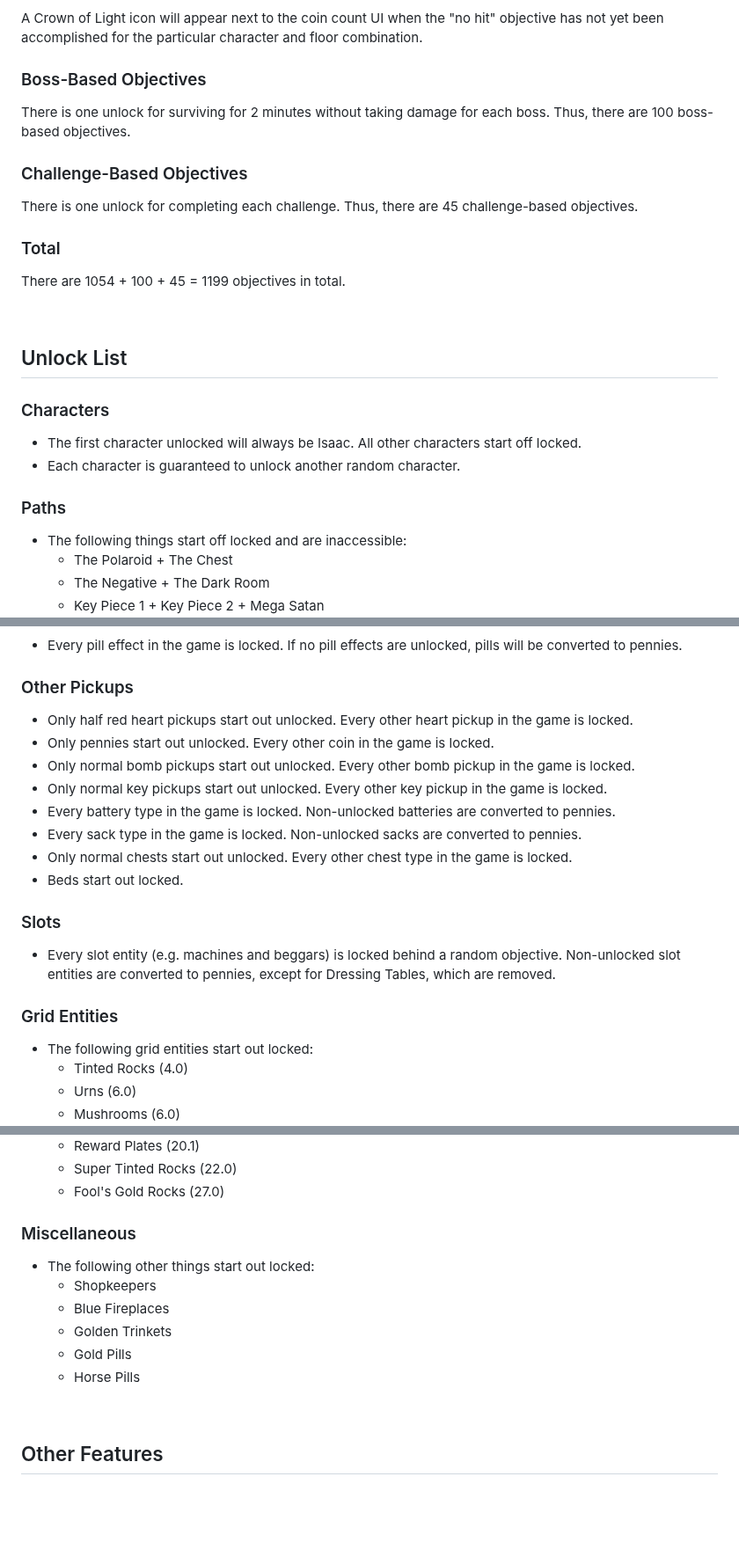
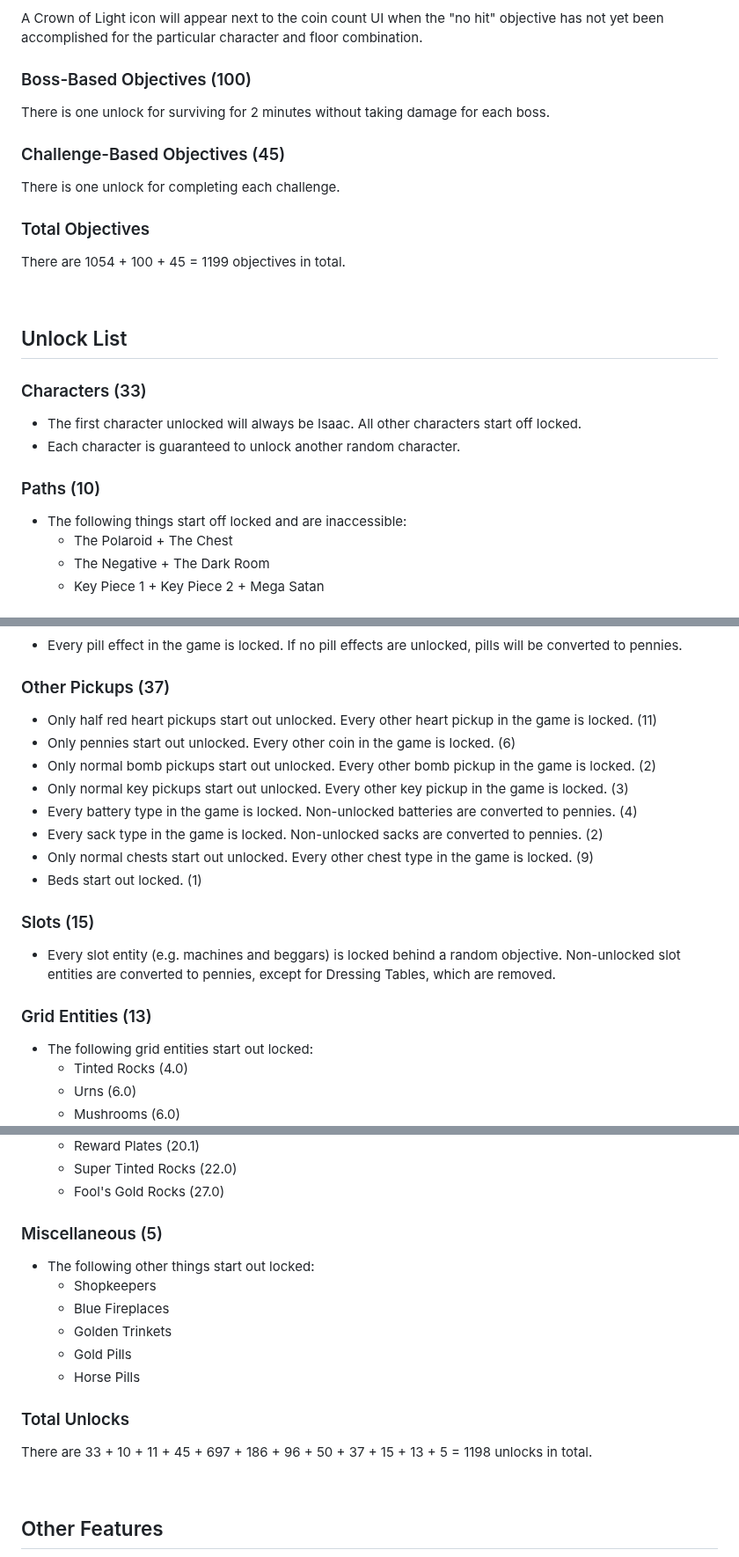
Before and after one commit to Zamiell/isaac-achievement-randomizer, a Markdown page: docs/about.md, 3 parts joined by grey strips. Shown at 88% size. GitHub-like rendering; blank space fills up the shorter version.

Commit message:
chore: update docs

```diff
--- a/docs/about.md
+++ b/docs/about.md
@@ -76,15 +76,15 @@ Additionally, each character will unlock something upon clearing the following f
 
 A Crown of Light icon will appear next to the coin count UI when the "no hit" objective has not yet been accomplished for the particular character and floor combination.
 
-### Boss-Based Objectives
+### Boss-Based Objectives (100)
 
-There is one unlock for surviving for 2 minutes without taking damage for each boss. Thus, there are 100 boss-based objectives.
+There is one unlock for surviving for 2 minutes without taking damage for each boss.
 
-### Challenge-Based Objectives
+### Challenge-Based Objectives (45)
 
-There is one unlock for completing each challenge. Thus, there are 45 challenge-based objectives.
+There is one unlock for completing each challenge.
 
-### Total
+### Total Objectives
 
 There are 1054 + 100 + 45 = 1199 objectives in total.
 
@@ -92,12 +92,12 @@ There are 1054 + 100 + 45 = 1199 objectives in total.
 
 ## Unlock List
 
-### Characters
+### Characters (33)
 
 - The first character unlocked will always be Isaac. All other characters start off locked.
 - Each character is guaranteed to unlock another random character.
 
-### Paths
+### Paths (10)
 
 - The following things start off locked and are inaccessible:
   - The Polaroid + The Chest
@@ -191,22 +191,22 @@ Every card/rune in the game is locked (except for Rune Shard, which will never s
 
 - Every pill effect in the game is locked. If no pill effects are unlocked, pills will be converted to pennies.
 
-### Other Pickups
+### Other Pickups (37)
 
-- Only half red heart pickups start out unlocked. Every other heart pickup in the game is locked.
-- Only pennies start out unlocked. Every other coin in the game is locked.
-- Only normal bomb pickups start out unlocked. Every other bomb pickup in the game is locked.
-- Only normal key pickups start out unlocked. Every other key pickup in the game is locked.
-- Every battery type in the game is locked. Non-unlocked batteries are converted to pennies.
-- Every sack type in the game is locked. Non-unlocked sacks are converted to pennies.
-- Only normal chests start out unlocked. Every other chest type in the game is locked.
-- Beds start out locked.
+- Only half red heart pickups start out unlocked. Every other heart pickup in the game is locked. (11)
+- Only pennies start out unlocked. Every other coin in the game is locked. (6)
+- Only normal bomb pickups start out unlocked. Every other bomb pickup in the game is locked. (2)
+- Only normal key pickups start out unlocked. Every other key pickup in the game is locked. (3)
+- Every battery type in the game is locked. Non-unlocked batteries are converted to pennies. (4)
+- Every sack type in the game is locked. Non-unlocked sacks are converted to pennies. (2)
+- Only normal chests start out unlocked. Every other chest type in the game is locked. (9)
+- Beds start out locked. (1)
 
-### Slots
+### Slots (15)
 
 - Every slot entity (e.g. machines and beggars) is locked behind a random objective. Non-unlocked slot entities are converted to pennies, except for Dressing Tables, which are removed.
 
-### Grid Entities
+### Grid Entities (13)
 
 - The following grid entities start out locked:
   - Tinted Rocks (4.0)
@@ -223,7 +223,7 @@ Every card/rune in the game is locked (except for Rune Shard, which will never s
   - Super Tinted Rocks (22.0)
   - Fool's Gold Rocks (27.0)
 
-### Miscellaneous
+### Miscellaneous (5)
 
 - The following other things start out locked:
   - Shopkeepers
@@ -231,6 +231,10 @@ Every card/rune in the game is locked (except for Rune Shard, which will never s
   - Golden Trinkets
   - Gold Pills
   - Horse Pills
+
+### Total Unlocks
+
+There are 33 + 10 + 11 + 45 + 697 + 186 + 96 + 50 + 37 + 15 + 13 + 5 = 1198 unlocks in total.
 
 <br>
 
```
Also changed, not shown: other parts of docs/about.md (+7 -7 lines).
